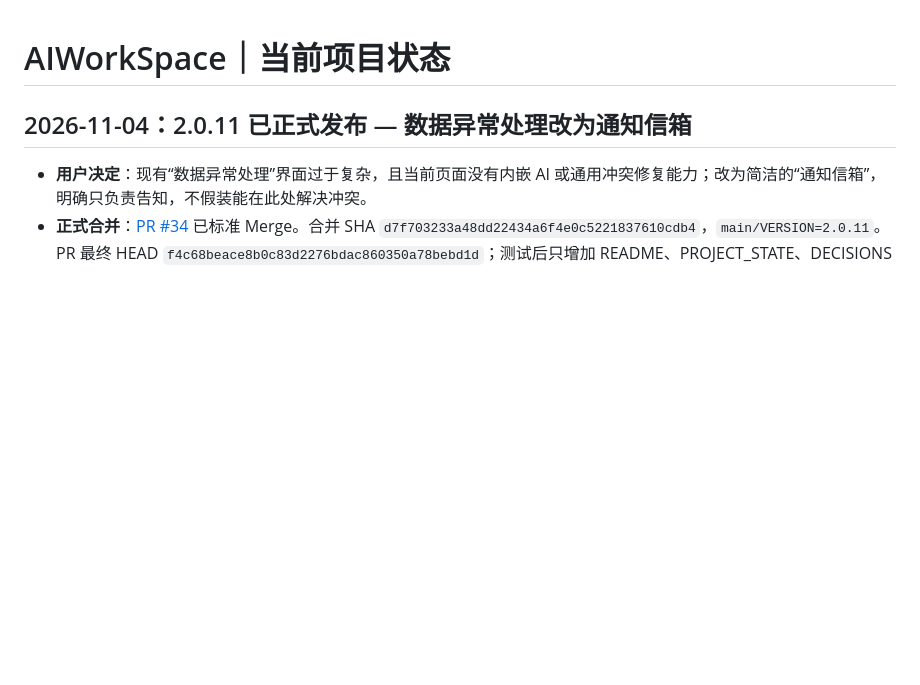
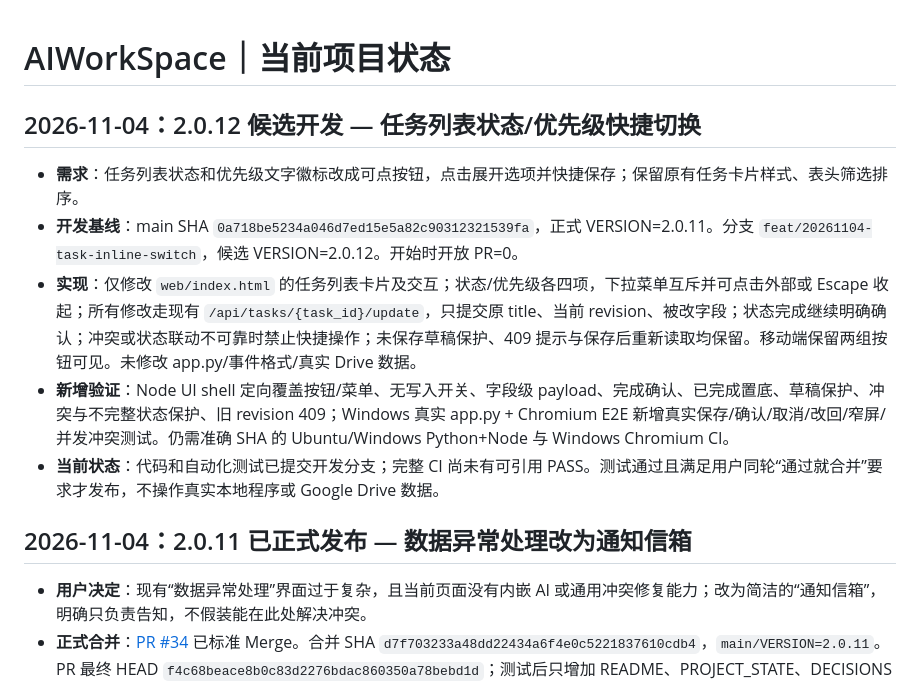
Before and after one commit to yudacheng666/AIWorkSpace, a Markdown page: docs/PROJECT_STATE.md, the part around the change. Rendered like a GitHub page; blank space fills up the shorter version.

Commit message:
docs: record task list quick-switch requirements and candidate state

```diff
--- a/docs/PROJECT_STATE.md
+++ b/docs/PROJECT_STATE.md
@@ -1,4 +1,12 @@
 # AIWorkSpace｜当前项目状态
+
+## 2026-11-04：2.0.12 候选开发 — 任务列表状态/优先级快捷切换
+
+- **需求**：任务列表状态和优先级文字徽标改成可点按钮，点击展开选项并快捷保存；保留原有任务卡片样式、表头筛选排序。
+- **开发基线**：main SHA `0a718be5234a046d7ed15e5a82c90312321539fa`，正式 VERSION=2.0.11。分支 `feat/20261104-task-inline-switch`，候选 VERSION=2.0.12。开始时开放 PR=0。
+- **实现**：仅修改 `web/index.html` 的任务列表卡片及交互；状态/优先级各四项，下拉菜单互斥并可点击外部或 Escape 收起；所有修改走现有 `/api/tasks/{task_id}/update`，只提交原 title、当前 revision、被改字段；状态完成继续明确确认；冲突或状态联动不可靠时禁止快捷操作；未保存草稿保护、409 提示与保存后重新读取均保留。移动端保留两组按钮可见。未修改 app.py/事件格式/真实 Drive 数据。
+- **新增验证**：Node UI shell 定向覆盖按钮/菜单、无写入开关、字段级 payload、完成确认、已完成置底、草稿保护、冲突与不完整状态保护、旧 revision 409；Windows 真实 app.py + Chromium E2E 新增真实保存/确认/取消/改回/窄屏/并发冲突测试。仍需准确 SHA 的 Ubuntu/Windows Python+Node 与 Windows Chromium CI。
+- **当前状态**：代码和自动化测试已提交开发分支；完整 CI 尚未有可引用 PASS。测试通过且满足用户同轮“通过就合并”要求才发布，不操作真实本地程序或 Google Drive 数据。
 
 ## 2026-11-04：2.0.11 已正式发布 — 数据异常处理改为通知信箱
 
```
